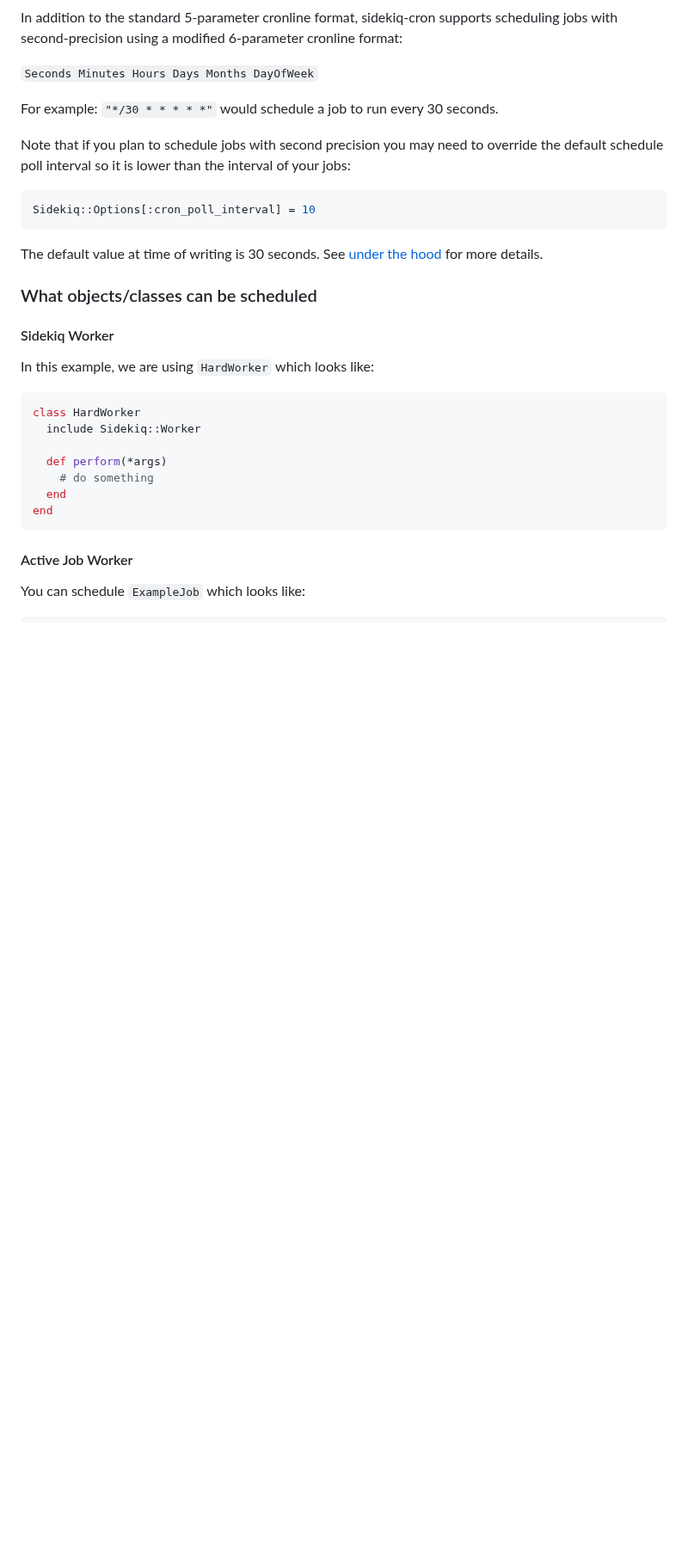
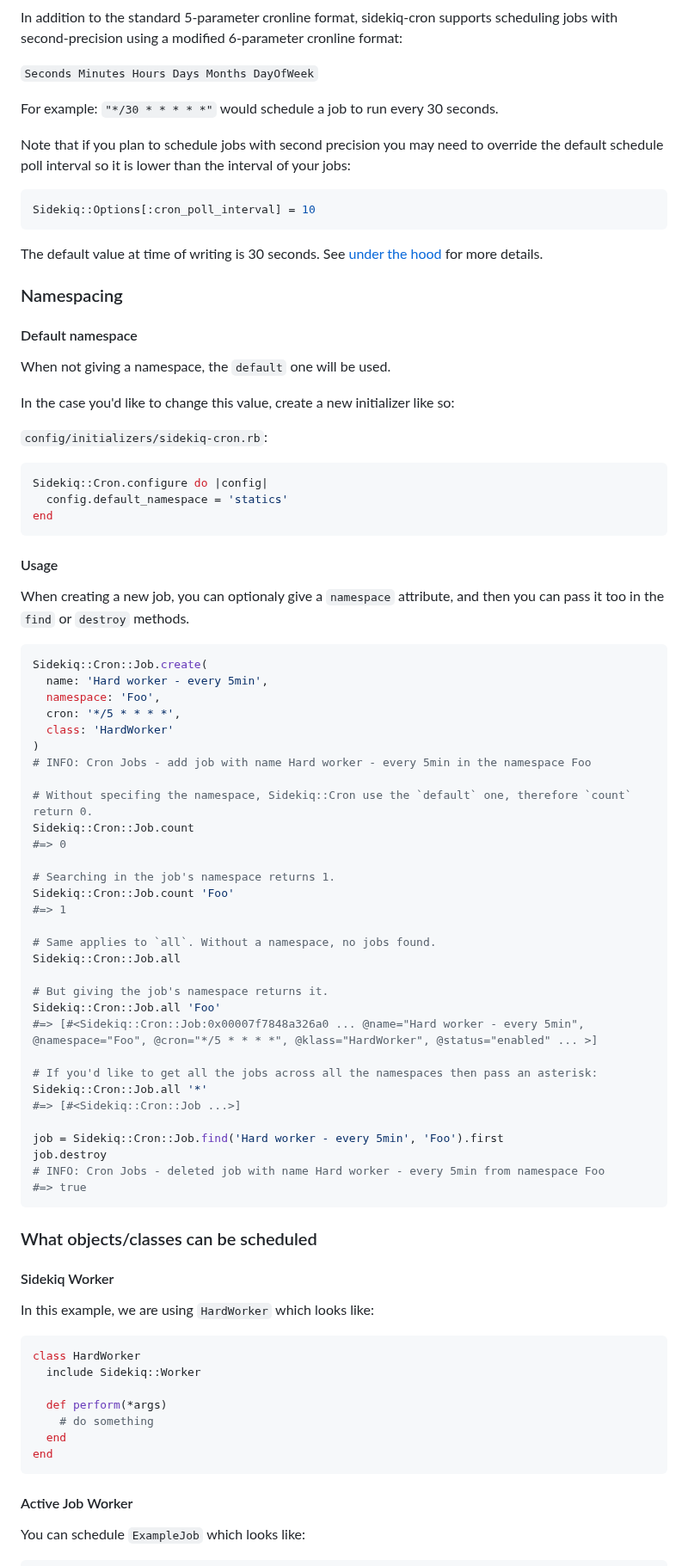
Before and after one commit to sidekiq-cron/sidekiq-cron, a Markdown page: README.md, the part around one of its changes. Shown at 86% size. Drawn GitHub-style; blank space fills up the shorter version.

Commit message:
Implements namespaces (#268)

````diff
--- a/README.md
+++ b/README.md
@@ -100,6 +101,60 @@ Sidekiq::Options[:cron_poll_interval] = 10
 ```
 
 The default value at time of writing is 30 seconds. See [under the hood](#under-the-hood) for more details.
+
+### Namespacing
+
+#### Default namespace
+
+When not giving a namespace, the `default` one will be used.
+
+In the case you'd like to change this value, create a new initializer like so:
+
+`config/initializers/sidekiq-cron.rb`:
+
+```ruby
+Sidekiq::Cron.configure do |config|
+  config.default_namespace = 'statics'
+end
+```
+
+#### Usage
+
+When creating a new job, you can optionaly give a `namespace` attribute, and then you can pass it too in the `find` or `destroy` methods.
+
+```ruby
+Sidekiq::Cron::Job.create(
+  name: 'Hard worker - every 5min',
+  namespace: 'Foo',
+  cron: '*/5 * * * *',
+  class: 'HardWorker'
+)
+# INFO: Cron Jobs - add job with name Hard worker - every 5min in the namespace Foo
+
+# Without specifing the namespace, Sidekiq::Cron use the `default` one, therefore `count` return 0.
+Sidekiq::Cron::Job.count
+#=> 0
+
+# Searching in the job's namespace returns 1.
+Sidekiq::Cron::Job.count 'Foo'
+#=> 1
+
+# Same applies to `all`. Without a namespace, no jobs found.
+Sidekiq::Cron::Job.all
+
+# But giving the job's namespace returns it.
+Sidekiq::Cron::Job.all 'Foo'
+#=> [#<Sidekiq::Cron::Job:0x00007f7848a326a0 ... @name="Hard worker - every 5min", @namespace="Foo", @cron="*/5 * * * *", @klass="HardWorker", @status="enabled" ... >]
+
+# If you'd like to get all the jobs across all the namespaces then pass an asterisk:
+Sidekiq::Cron::Job.all '*'
+#=> [#<Sidekiq::Cron::Job ...>]
+
+job = Sidekiq::Cron::Job.find('Hard worker - every 5min', 'Foo').first
+job.destroy
+# INFO: Cron Jobs - deleted job with name Hard worker - every 5min from namespace Foo
+#=> true
+```
 
 ### What objects/classes can be scheduled
 
````
Also changed, not shown: other parts of README.md (+34 -0 lines), docs/images/web-cron-ui.jpeg, 13 other files.
